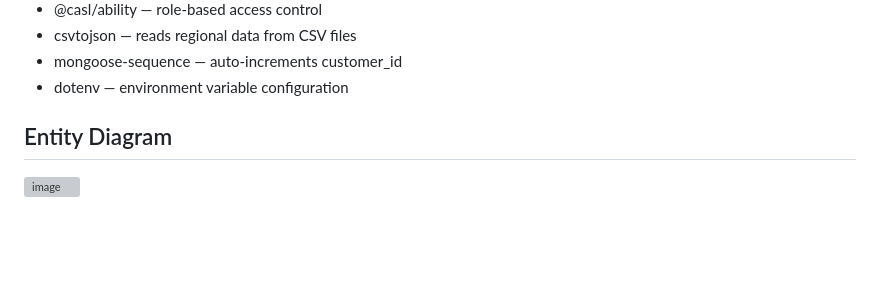
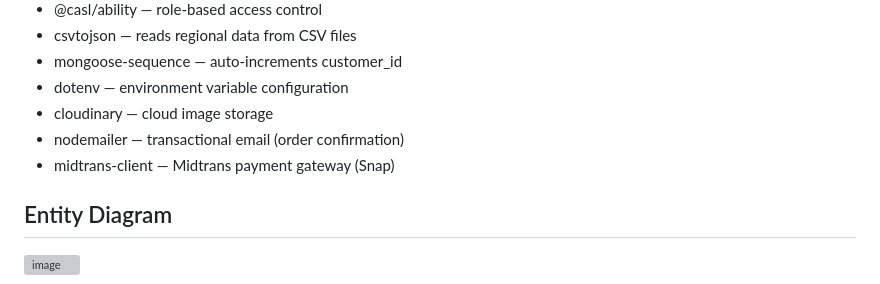
Before and after one commit to AnggaWikaNugraha/fullstack-mern-foodstore, a Markdown page: README.md, the part around one of its changes. Rendered like a GitHub page; blank space fills up the shorter version; grey boxes are pictures that could not be loaded.

```diff
--- a/README.md
+++ b/README.md
@@ -83,6 +86,9 @@ fullstack-mern-foodstore/
 - csvtojson — reads regional data from CSV files
 - mongoose-sequence — auto-increments customer_id
 - dotenv — environment variable configuration
+- cloudinary — cloud image storage
+- nodemailer — transactional email (order confirmation)
+- midtrans-client — Midtrans payment gateway (Snap)
 
 ## Entity Diagram
 ![image](https://user-images.githubusercontent.com/37723902/120694299-3bc7e900-c4d4-11eb-8d92-cb9344f272c2.png)
```
Also changed, not shown: other parts of README.md (+30 -14 lines).
